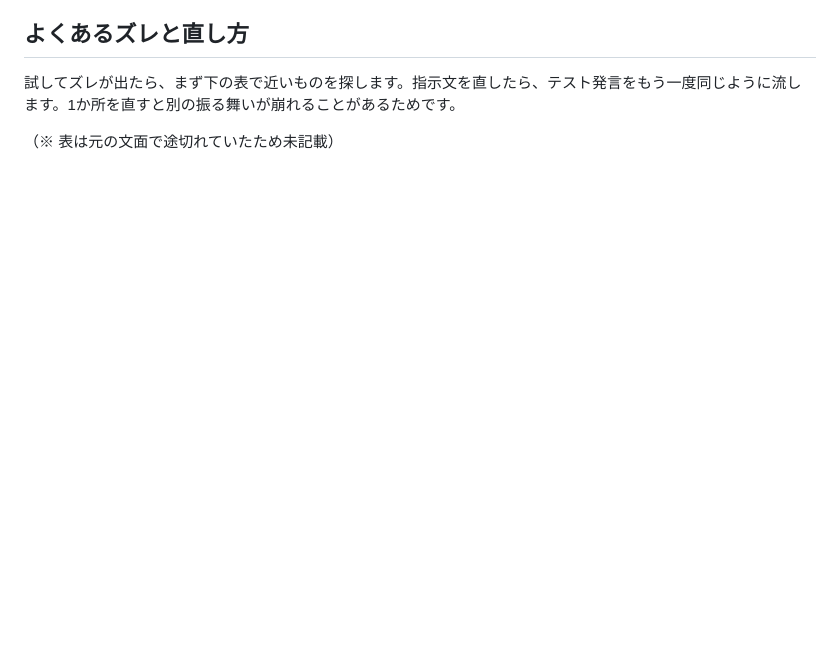
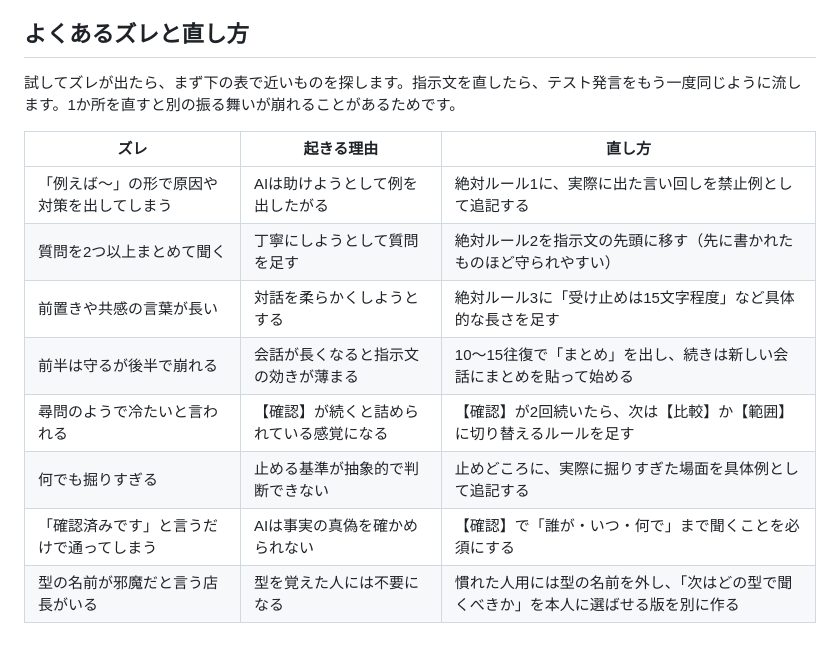
Before and after one commit to kaminari8343-png/kouzou, a Markdown page: miitate-practice-ai-prompt.md, the part around the change. Rendered like a GitHub page; blank space fills up the shorter version.

Commit message:
「よくあるズレと直し方」の表を追記
Co-Authored-By: Claude Sonnet 5.5 <noreply@anthropic.com>
Claude-Session: https://claude.ai/code/session_0191MhrNoeAnHWa3X1ok8X2y

```diff
--- a/miitate-practice-ai-prompt.md
+++ b/miitate-practice-ai-prompt.md
@@ -163,4 +163,13 @@
 
 試してズレが出たら、まず下の表で近いものを探します。指示文を直したら、テスト発言をもう一度同じように流します。1か所を直すと別の振る舞いが崩れることがあるためです。
 
-（※ 表は元の文面で途切れていたため未記載）
+| ズレ | 起きる理由 | 直し方 |
+| --- | --- | --- |
+| 「例えば〜」の形で原因や対策を出してしまう | AIは助けようとして例を出したがる | 絶対ルール1に、実際に出た言い回しを禁止例として追記する |
+| 質問を2つ以上まとめて聞く | 丁寧にしようとして質問を足す | 絶対ルール2を指示文の先頭に移す（先に書かれたものほど守られやすい） |
+| 前置きや共感の言葉が長い | 対話を柔らかくしようとする | 絶対ルール3に「受け止めは15文字程度」など具体的な長さを足す |
+| 前半は守るが後半で崩れる | 会話が長くなると指示文の効きが薄まる | 10〜15往復で「まとめ」を出し、続きは新しい会話にまとめを貼って始める |
+| 尋問のようで冷たいと言われる | 【確認】が続くと詰められている感覚になる | 【確認】が2回続いたら、次は【比較】か【範囲】に切り替えるルールを足す |
+| 何でも掘りすぎる | 止める基準が抽象的で判断できない | 止めどころに、実際に掘りすぎた場面を具体例として追記する |
+| 「確認済みです」と言うだけで通ってしまう | AIは事実の真偽を確かめられない | 【確認】で「誰が・いつ・何で」まで聞くことを必須にする |
+| 型の名前が邪魔だと言う店長がいる | 型を覚えた人には不要になる | 慣れた人用には型の名前を外し、「次はどの型で聞くべきか」を本人に選ばせる版を別に作る |
```
